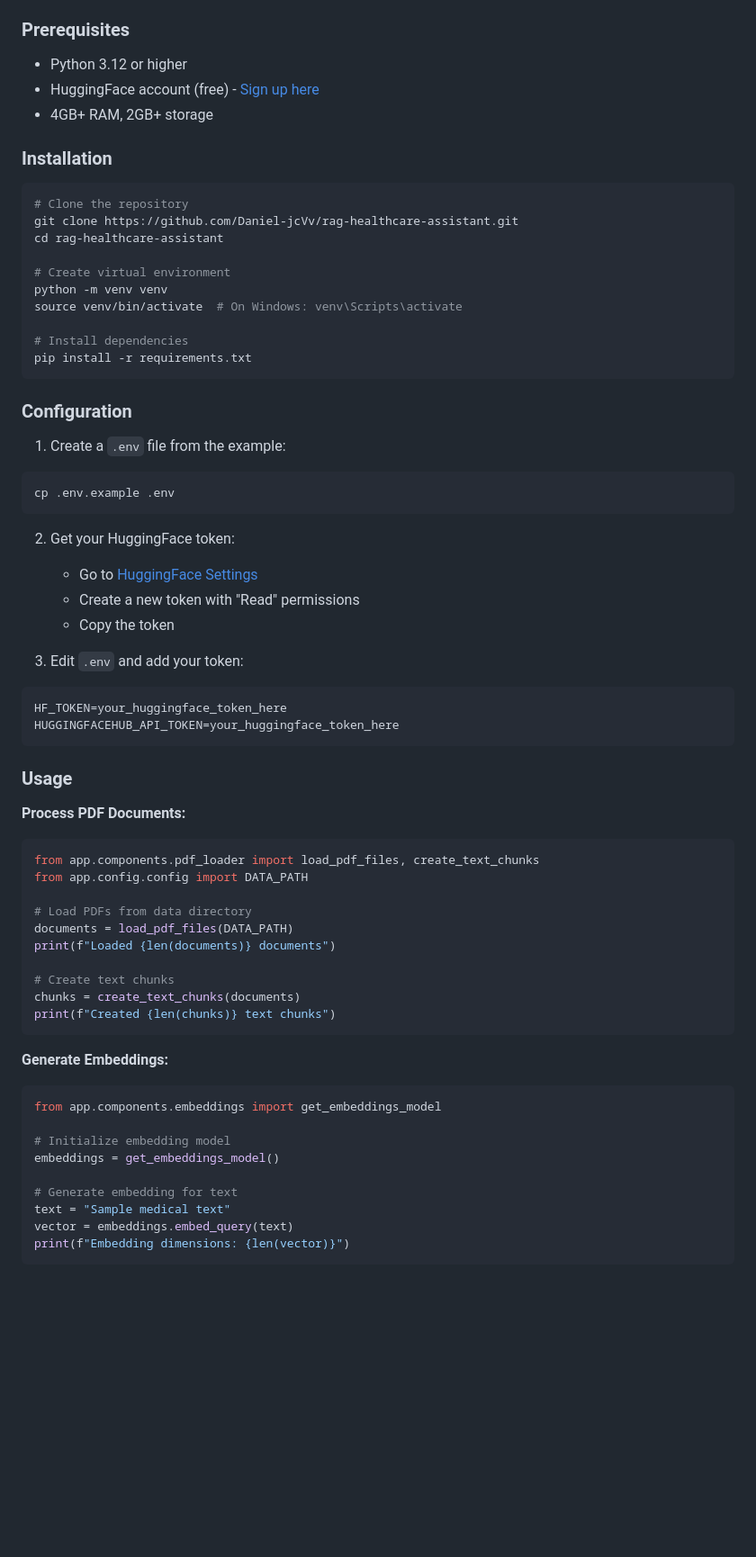
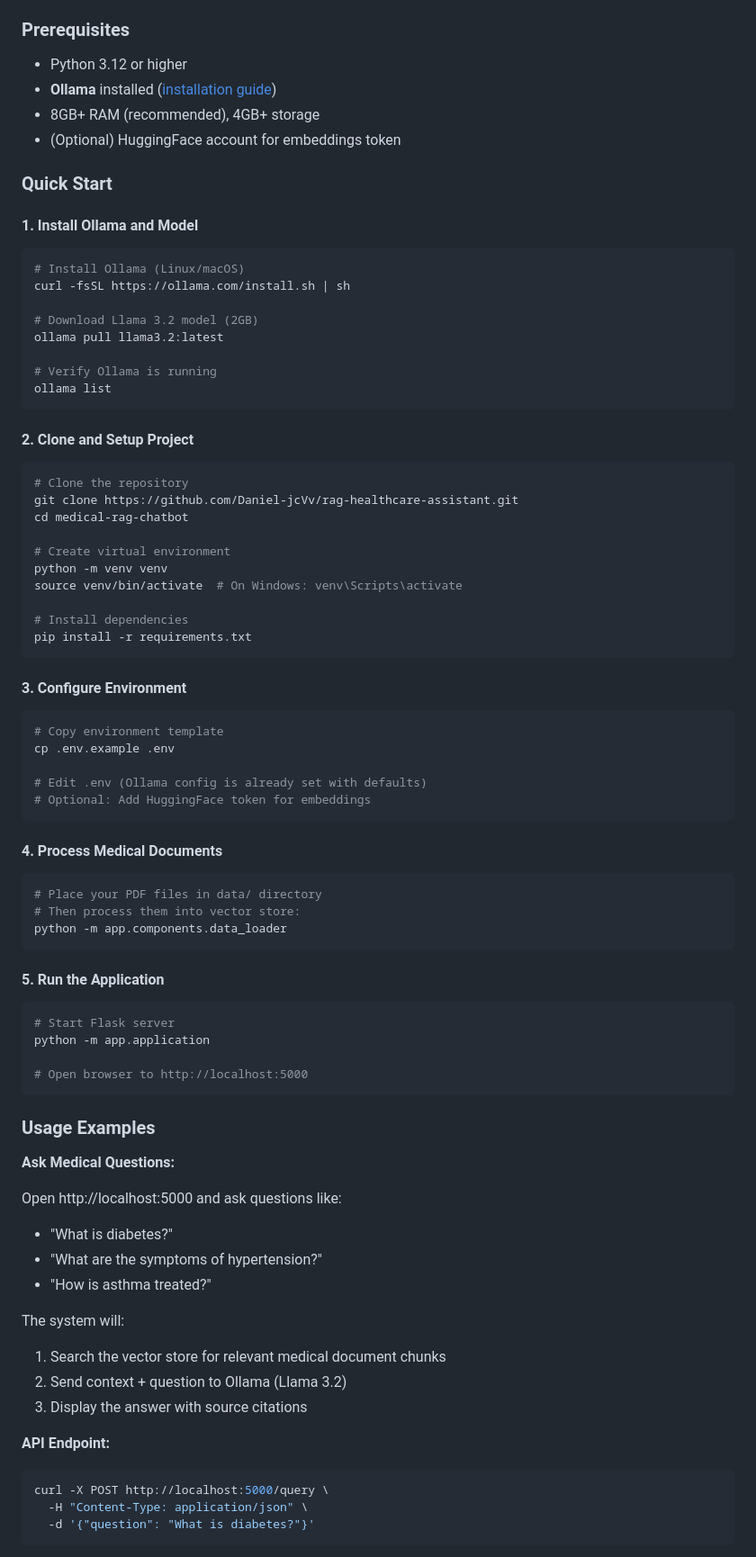
Before and after one commit to Daniel-jcVv/rag-healthcare-assistant, a Markdown page: README.md, the part around one of its changes. Shown at 90% size. GitHub-like rendering; blank space fills up the shorter version.

Commit message:
docs: update README with Ollama integration and metrics and update tech stack with ollama + llama 3.2 and add API endpoint usage examples

````diff
--- a/README.md
+++ b/README.md
@@ -144,15 +222,31 @@ Comprehensive technical documentation available:
 ### Prerequisites
 
 - Python 3.12 or higher
-- HuggingFace account (free) - [Sign up here](https://huggingface.co/join)
-- 4GB+ RAM, 2GB+ storage
+- **Ollama** installed ([installation guide](https://ollama.com/download))
+- 8GB+ RAM (recommended), 4GB+ storage
+- (Optional) HuggingFace account for embeddings token
 
-### Installation
+### Quick Start
+
+#### 1. Install Ollama and Model
+
+```bash
+# Install Ollama (Linux/macOS)
+curl -fsSL https://ollama.com/install.sh | sh
+
+# Download Llama 3.2 model (2GB)
+ollama pull llama3.2:latest
+
+# Verify Ollama is running
+ollama list
+```
+
+#### 2. Clone and Setup Project
 
 ```bash
 # Clone the repository
 git clone https://github.com/Daniel-jcVv/rag-healthcare-assistant.git
-cd rag-healthcare-assistant
+cd medical-rag-chatbot
 
 # Create virtual environment
 python -m venv venv
@@ -162,51 +256,52 @@ source venv/bin/activate  # On Windows: venv\Scripts\activate
 pip install -r requirements.txt
 ```
 
-### Configuration
+#### 3. Configure Environment
 
-1. Create a `.env` file from the example:
 ```bash
+# Copy environment template
 cp .env.example .env
+
+# Edit .env (Ollama config is already set with defaults)
+# Optional: Add HuggingFace token for embeddings
 ```
 
-2. Get your HuggingFace token:
-   - Go to [HuggingFace Settings](https://huggingface.co/settings/tokens)
-   - Create a new token with "Read" permissions
-   - Copy the token
+#### 4. Process Medical Documents
 
-3. Edit `.env` and add your token:
-```env
-HF_TOKEN=your_huggingface_token_here
-HUGGINGFACEHUB_API_TOKEN=your_huggingface_token_here
+```bash
+# Place your PDF files in data/ directory
+# Then process them into vector store:
+python -m app.components.data_loader
 ```
 
+#### 5. Run the Application
 
-### Usage
+```bash
+# Start Flask server
+python -m app.application
 
-**Process PDF Documents:**
-```python
-from app.components.pdf_loader import load_pdf_files, create_text_chunks
-from app.config.config import DATA_PATH
-
-# Load PDFs from data directory
-documents = load_pdf_files(DATA_PATH)
-print(f"Loaded {len(documents)} documents")
-
-# Create text chunks
-chunks = create_text_chunks(documents)
-print(f"Created {len(chunks)} text chunks")
+# Open browser to http://localhost:5000
 ```
 
-**Generate Embeddings:**
-```python
-from app.components.embeddings import get_embeddings_model
+### Usage Examples
 
-# Initialize embedding model
-embeddings = get_embeddings_model()
+**Ask Medical Questions:**
 
-# Generate embedding for text
-text = "Sample medical text"
-vector = embeddings.embed_query(text)
-print(f"Embedding dimensions: {len(vector)}")
+Open http://localhost:5000 and ask questions like:
+- "What is diabetes?"
+- "What are the symptoms of hypertension?"
+- "How is asthma treated?"
+
+The system will:
+1. Search the vector store for relevant medical document chunks
+2. Send context + question to Ollama (Llama 3.2)
+3. Display the answer with source citations
+
+**API Endpoint:**
+
+```bash
+curl -X POST http://localhost:5000/query \
+  -H "Content-Type: application/json" \
+  -d '{"question": "What is diabetes?"}'
 ```
 
````
Also changed, not shown: other parts of README.md (+91 -11 lines), docs/images/README.md (added, +35 -0 lines).
